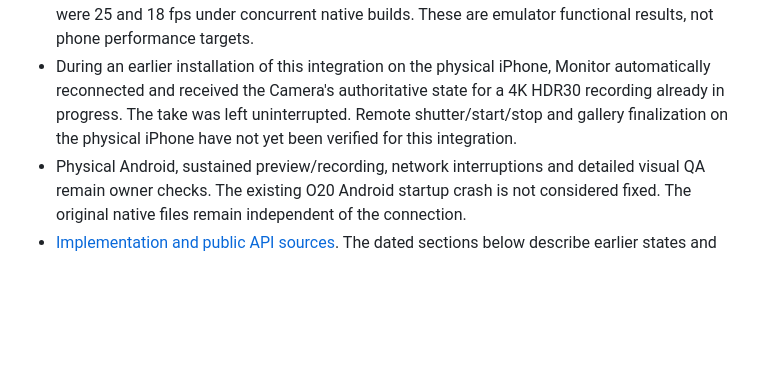
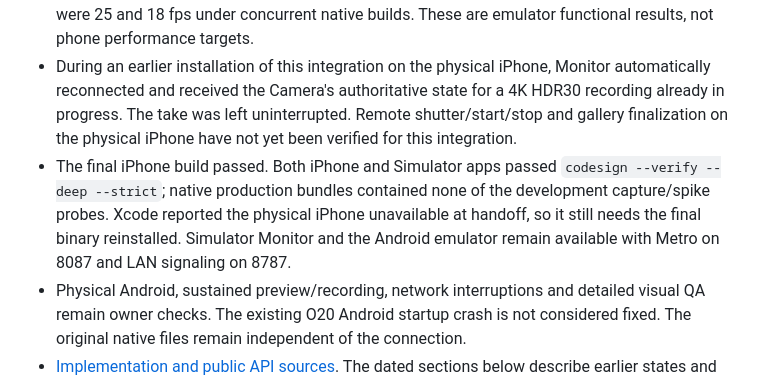
Before and after one commit to OliveCh12/relais, a Markdown page: STATUS.md, the part around the change. Drawn GitHub-style; blank space fills up the shorter version.

Commit message:
docs: record final native build and capture validation

```diff
--- a/STATUS.md
+++ b/STATUS.md
@@ -11,6 +11,7 @@
 - Android ARM64 `assembleDebug` passed (603 tasks), and the final APK was installed and opened on the emulator. Native Photo mode reported ready; a capture completed with a gallery-save confirmation and a JPEG in `Pictures/Relais`. This proves the emulator photo path, not physical-sensor quality.
 - The final ARM64 iOS Simulator build passed and was installed. Its Monitor paired with the final Android emulator Camera, triggered a photo, changed to Video, started and stopped one recording, and received both gallery-save confirmations. New JPEG and MP4 originals were present in Android's gallery folders. Native receive statistics showed 881 decoded frames at 640 × 480 in Photo and 3,098 accumulated decoded frames during Video; sampled receive rates were 25 and 18 fps under concurrent native builds. These are emulator functional results, not phone performance targets.
 - During an earlier installation of this integration on the physical iPhone, Monitor automatically reconnected and received the Camera's authoritative state for a 4K HDR30 recording already in progress. The take was left uninterrupted. Remote shutter/start/stop and gallery finalization on the physical iPhone have not yet been verified for this integration.
+- The final iPhone build passed. Both iPhone and Simulator apps passed `codesign --verify --deep --strict`; native production bundles contained none of the development capture/spike probes. Xcode reported the physical iPhone unavailable at handoff, so it still needs the final binary reinstalled. Simulator Monitor and the Android emulator remain available with Metro on 8087 and LAN signaling on 8787.
 - Physical Android, sustained preview/recording, network interruptions and detailed visual QA remain owner checks. The existing O20 Android startup crash is not considered fixed. The original native files remain independent of the connection.
 - [Implementation and public API sources](docs/research/native-remote-capture.md). The dated sections below describe earlier states and must not be treated as the current feature list.
 
```
